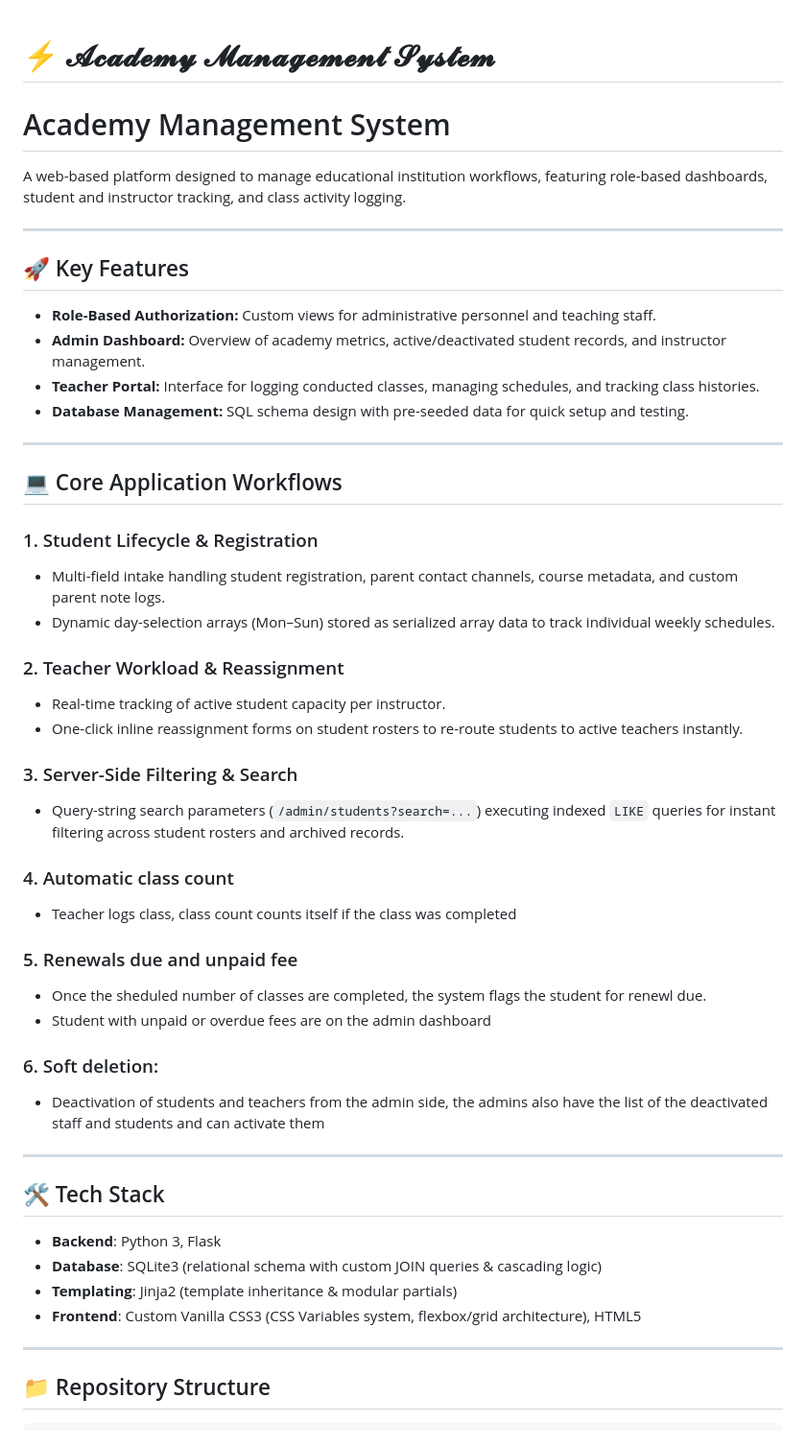
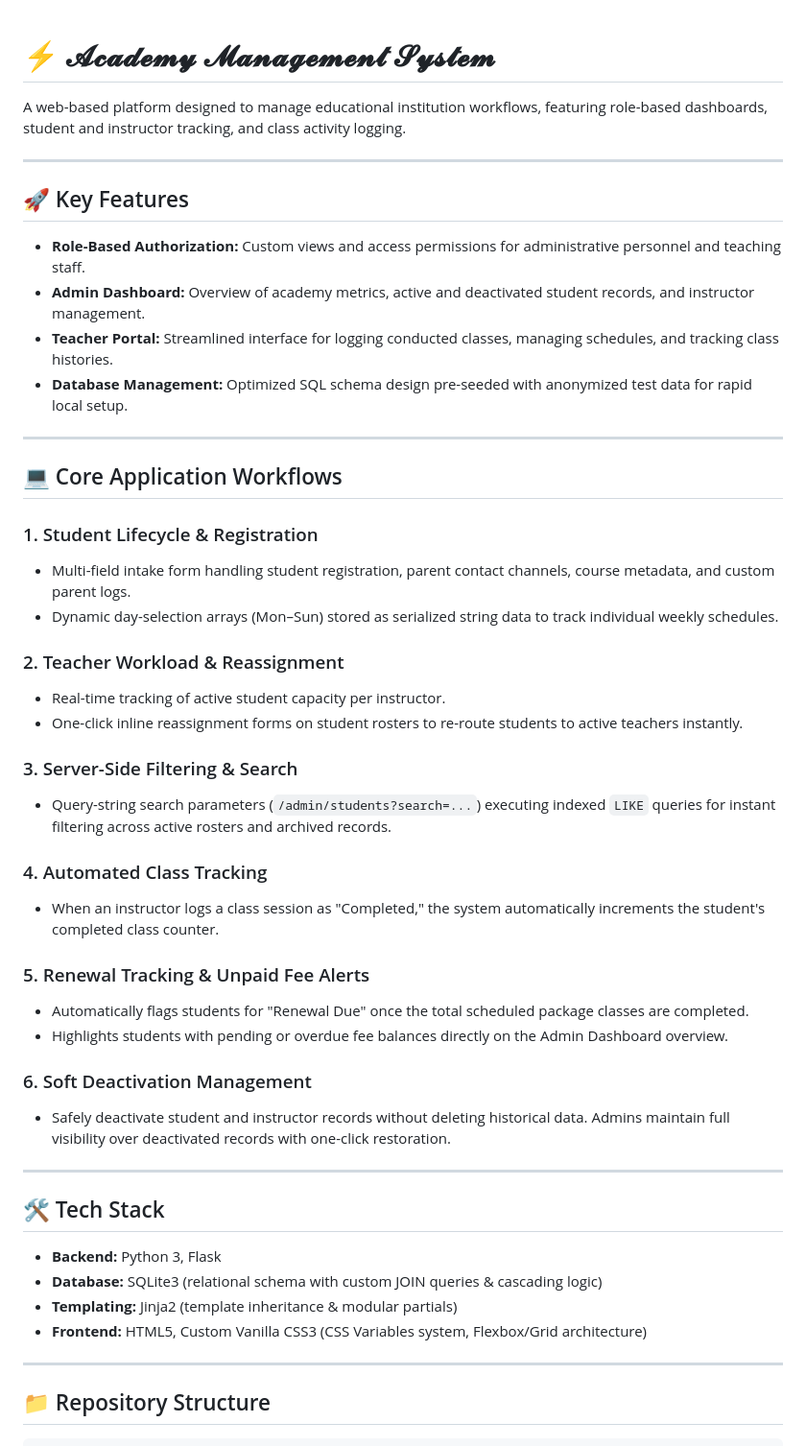
Before and after one commit to Khushi07tech/academy-management-system, a Markdown page: README.md, the part around the change. Shown at 96% size. Rendered like a GitHub page.

Commit message:
docs: polish documentation structure in README

```diff
--- a/README.md
+++ b/README.md
@@ -1,5 +1,4 @@
 # ⚡ 𝓐𝓬𝓪𝓭𝓮𝓶𝔂 𝓜𝓪𝓷𝓪𝓰𝓮𝓶𝓮𝓷𝓽 𝓢𝔂𝓼𝓽𝓮𝓶
-# Academy Management System
 
 A web-based platform designed to manage educational institution workflows, featuring role-based dashboards, student and instructor tracking, and class activity logging.
 
@@ -7,43 +6,44 @@ A web-based platform designed to manage educational institution workflows, featu
 
 ## 🚀 Key Features
 
-* **Role-Based Authorization:** Custom views for administrative personnel and teaching staff.
-* **Admin Dashboard:** Overview of academy metrics, active/deactivated student records, and instructor management.
-* **Teacher Portal:** Interface for logging conducted classes, managing schedules, and tracking class histories.
-* **Database Management:** SQL schema design with pre-seeded data for quick setup and testing.
+* **Role-Based Authorization:** Custom views and access permissions for administrative personnel and teaching staff.
+* **Admin Dashboard:** Overview of academy metrics, active and deactivated student records, and instructor management.
+* **Teacher Portal:** Streamlined interface for logging conducted classes, managing schedules, and tracking class histories.
+* **Database Management:** Optimized SQL schema design pre-seeded with anonymized test data for rapid local setup.
+
 ---
 
 ## 💻 Core Application Workflows
 
 ### 1. Student Lifecycle & Registration
-- Multi-field intake handling student registration, parent contact channels, course metadata, and custom parent note logs.
-- Dynamic day-selection arrays (Mon–Sun) stored as serialized array data to track individual weekly schedules.
+- Multi-field intake form handling student registration, parent contact channels, course metadata, and custom parent logs.
+- Dynamic day-selection arrays (Mon–Sun) stored as serialized string data to track individual weekly schedules.
 
 ### 2. Teacher Workload & Reassignment
 - Real-time tracking of active student capacity per instructor.
 - One-click inline reassignment forms on student rosters to re-route students to active teachers instantly.
 
 ### 3. Server-Side Filtering & Search
-- Query-string search parameters (`/admin/students?search=...`) executing indexed `LIKE` queries for instant filtering across student rosters and archived records.
+- Query-string search parameters (`/admin/students?search=...`) executing indexed `LIKE` queries for instant filtering across active rosters and archived records.
 
-### 4. Automatic class count
-- Teacher logs class, class count counts itself if the class was completed
+### 4. Automated Class Tracking
+- When an instructor logs a class session as "Completed," the system automatically increments the student's completed class counter.
 
-### 5. Renewals due and unpaid fee
-- Once the sheduled number of classes are completed, the system flags the student for renewl due.
-- Student with unpaid or overdue fees are on the admin dashboard
+### 5. Renewal Tracking & Unpaid Fee Alerts
+- Automatically flags students for "Renewal Due" once the total scheduled package classes are completed.
+- Highlights students with pending or overdue fee balances directly on the Admin Dashboard overview.
 
-### 6. Soft deletion:
-- Deactivation of students and teachers from the admin side, the admins also have the list of the deactivated staff and students and can activate them
+### 6. Soft Deactivation Management
+- Safely deactivate student and instructor records without deleting historical data. Admins maintain full visibility over deactivated records with one-click restoration.
 
 ---
 
 ## 🛠️ Tech Stack
 
-- **Backend**: Python 3, Flask
-- **Database**: SQLite3 (relational schema with custom JOIN queries & cascading logic)
-- **Templating**: Jinja2 (template inheritance & modular partials)
-- **Frontend**: Custom Vanilla CSS3 (CSS Variables system, flexbox/grid architecture), HTML5
+- **Backend:** Python 3, Flask
+- **Database:** SQLite3 (relational schema with custom JOIN queries & cascading logic)
+- **Templating:** Jinja2 (template inheritance & modular partials)
+- **Frontend:** HTML5, Custom Vanilla CSS3 (CSS Variables system, Flexbox/Grid architecture)
 
 ---
 
```
